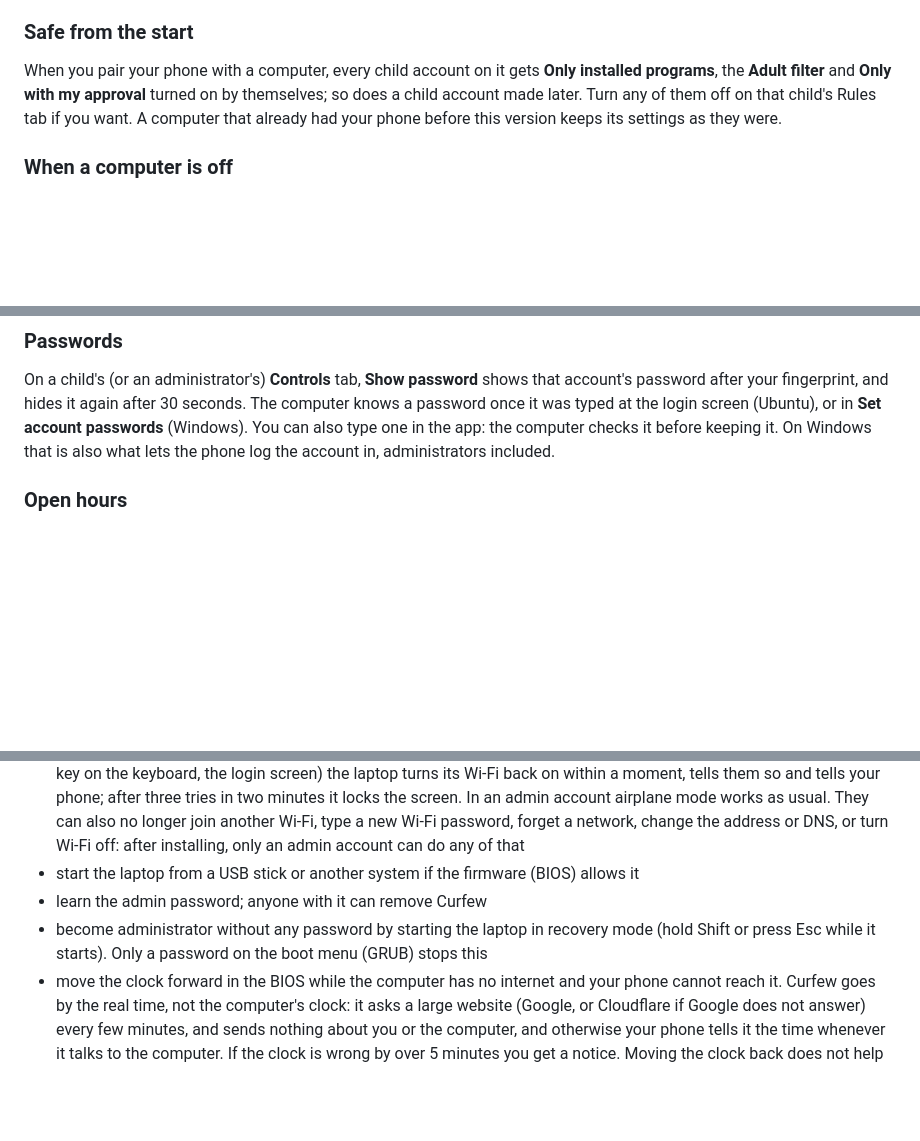
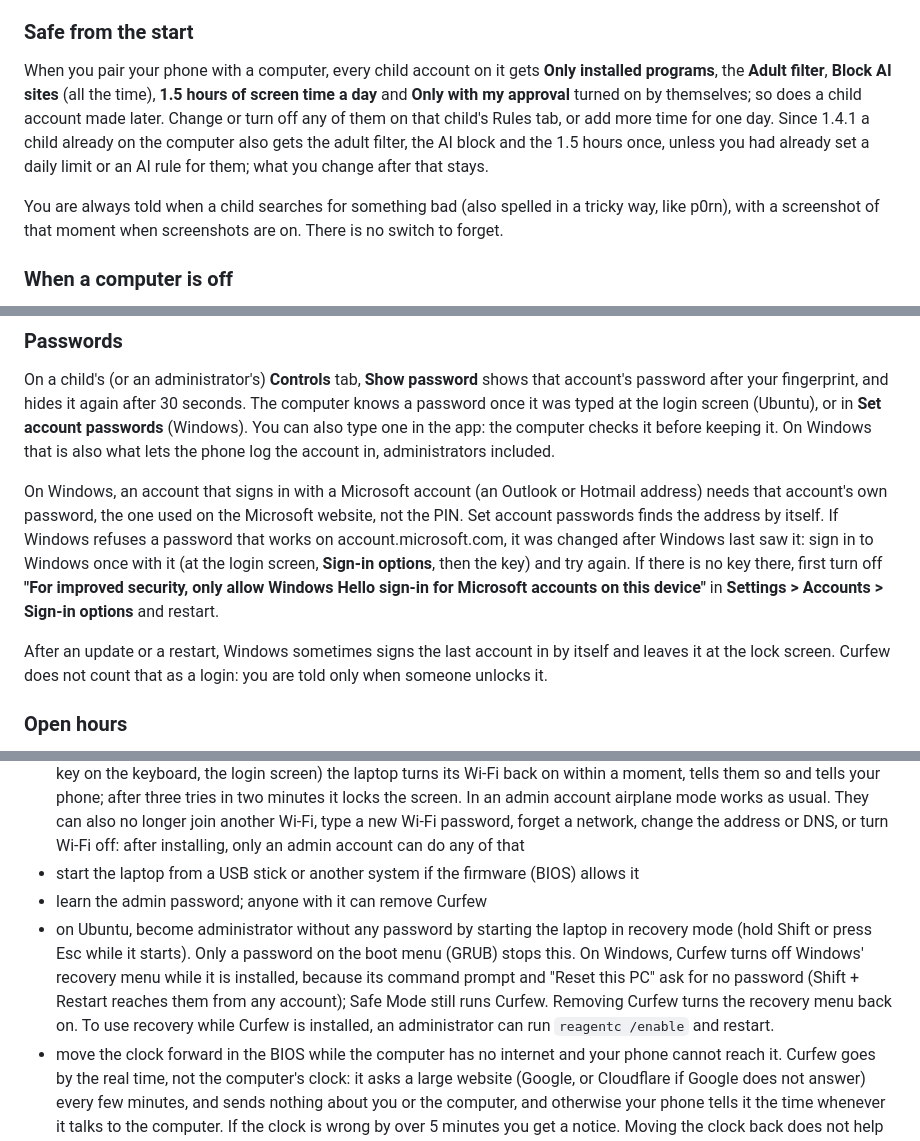
Before and after one commit to sharjeelmazhar/Curfew, a Markdown page: docs/GUIDE.md, 3 parts joined by grey strips. Rendered like a GitHub page; blank space fills up the shorter version.

```diff
--- a/docs/GUIDE.md
+++ b/docs/GUIDE.md
@@ -103,7 +103,9 @@ On a child's **Rules** tab:
 
 ### Safe from the start
 
-When you pair your phone with a computer, every child account on it gets **Only installed programs**, the **Adult filter** and **Only with my approval** turned on by themselves; so does a child account made later. Turn any of them off on that child's Rules tab if you want. A computer that already had your phone before this version keeps its settings as they were.
+When you pair your phone with a computer, every child account on it gets **Only installed programs**, the **Adult filter**, **Block AI sites** (all the time), **1.5 hours of screen time a day** and **Only with my approval** turned on by themselves; so does a child account made later. Change or turn off any of them on that child's Rules tab, or add more time for one day. Since 1.4.1 a child already on the computer also gets the adult filter, the AI block and the 1.5 hours once, unless you had already set a daily limit or an AI rule for them; what you change after that stays.
+
+You are always told when a child searches for something bad (also spelled in a tricky way, like p0rn), with a screenshot of that moment when screenshots are on. There is no switch to forget.
 
 ### When a computer is off
 
@@ -112,6 +114,10 @@ Open a computer that is shut down or away from home: its children are still list
 ### Passwords
 
 On a child's (or an administrator's) **Controls** tab, **Show password** shows that account's password after your fingerprint, and hides it again after 30 seconds. The computer knows a password once it was typed at the login screen (Ubuntu), or in **Set account passwords** (Windows). You can also type one in the app: the computer checks it before keeping it. On Windows that is also what lets the phone log the account in, administrators included.
+
+On Windows, an account that signs in with a Microsoft account (an Outlook or Hotmail address) needs that account's own password, the one used on the Microsoft website, not the PIN. Set account passwords finds the address by itself. If Windows refuses a password that works on account.microsoft.com, it was changed after Windows last saw it: sign in to Windows once with it (at the login screen, **Sign-in options**, then the key) and try again. If there is no key there, first turn off **"For improved security, only allow Windows Hello sign-in for Microsoft accounts on this device"** in **Settings > Accounts > Sign-in options** and restart.
+
+After an update or a restart, Windows sometimes signs the last account in by itself and leaves it at the lock screen. Curfew does not count that as a login: you are told only when someone unlocks it.
 
 ### Open hours
 
@@ -192,7 +198,7 @@ It is a remote control, not a lock. A determined child can still:
 - cut the laptop off from the network with a Wi-Fi switch on the laptop's case, or by pulling the cable on a desktop; the app then shows **Off** and you cannot reach it, including for a timer you have not yet set (a timer that is already running still fires, it lives on the laptop). **Airplane mode no longer works for this:** in a standard account its button is gone from the menu at the top right (from the next login after installing), and if it is switched on any other way (the Settings app, a key on the keyboard, the login screen) the laptop turns its Wi-Fi back on within a moment, tells them so and tells your phone; after three tries in two minutes it locks the screen. In an admin account airplane mode works as usual. They can also no longer join another Wi-Fi, type a new Wi-Fi password, forget a network, change the address or DNS, or turn Wi-Fi off: after installing, only an admin account can do any of that
 - start the laptop from a USB stick or another system if the firmware (BIOS) allows it
 - learn the admin password; anyone with it can remove Curfew
-- become administrator without any password by starting the laptop in recovery mode (hold Shift or press Esc while it starts). Only a password on the boot menu (GRUB) stops this
+- on Ubuntu, become administrator without any password by starting the laptop in recovery mode (hold Shift or press Esc while it starts). Only a password on the boot menu (GRUB) stops this. On Windows, Curfew turns off Windows' recovery menu while it is installed, because its command prompt and "Reset this PC" ask for no password (Shift + Restart reaches them from any account); Safe Mode still runs Curfew. Removing Curfew turns the recovery menu back on. To use recovery while Curfew is installed, an administrator can run `reagentc /enable` and restart.
 - move the clock forward in the BIOS while the computer has no internet and your phone cannot reach it. Curfew goes by the real time, not the computer's clock: it asks a large website (Google, or Cloudflare if Google does not answer) every few minutes, and sends nothing about you or the computer, and otherwise your phone tells it the time whenever it talks to the computer. If the clock is wrong by over 5 minutes you get a notice. Moving the clock back does not help them even with no internet, because Curfew remembers the last real time it saw
 
 With only the password of their own standard account they cannot stop, change or remove Curfew, read its keys, or turn their internet back on.
```
Also changed, not shown: README.md (+1 -1 lines).
